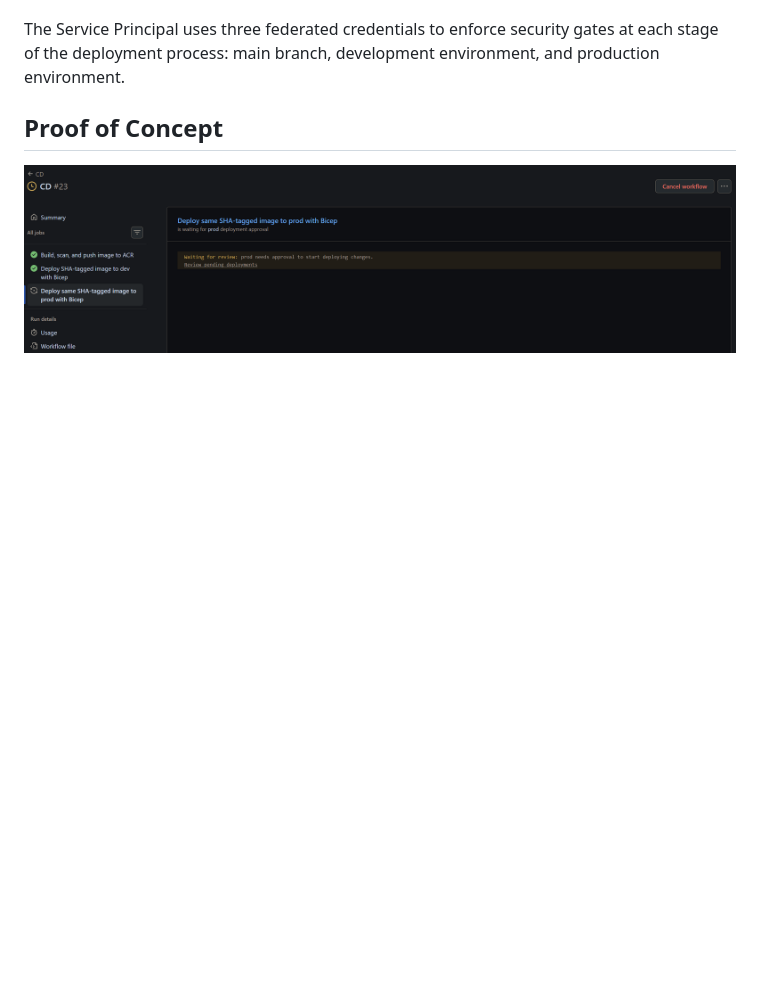
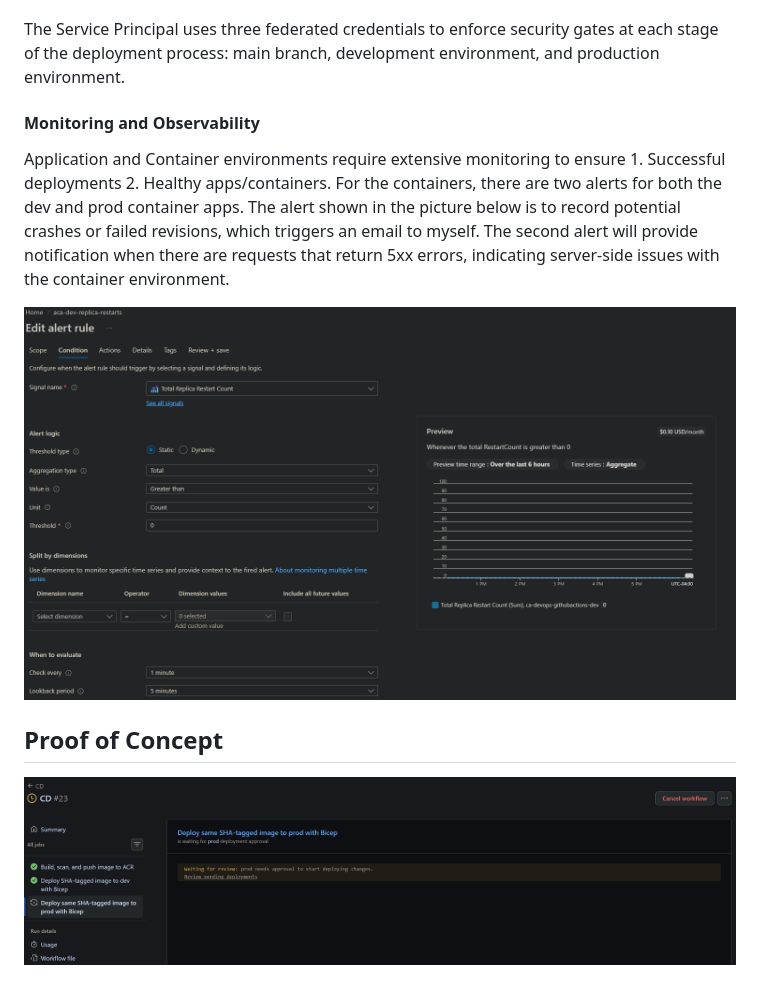
Before and after one commit to juliangonzalez02/DevOpsGitHubActions, a Markdown page: README.md, the part around the change. Rendered like a GitHub page; pictures changed too: images/Alert_Replicas.png (added); blank space fills up the shorter version.

Commit message:
Added smoke test for deployments and updated README

```diff
--- a/README.md
+++ b/README.md
@@ -41,6 +41,12 @@ In order for the continuous deployment pipeline to successfully log in to Azure
 
 The Service Principal uses three federated credentials to enforce security gates at each stage of the deployment process: main branch, development environment, and production environment.
 
+#### Monitoring and Observability
+
+Application and Container environments require extensive monitoring to ensure 1. Successful deployments 2. Healthy apps/containers. For the containers, there are two alerts for both the dev and prod container apps. The alert shown in the picture below is to record potential crashes or failed revisions, which triggers an email to myself. The second alert will provide notification when there are requests that return 5xx errors, indicating server-side issues with the container environment.
+
+![Alert for replicas](images/Alert_Replicas.png)
+
 ## Proof of Concept
 
 ![Prod awaiting approval](images/Deployment_Approval.png)
```
Also changed, not shown: 1 other file.
